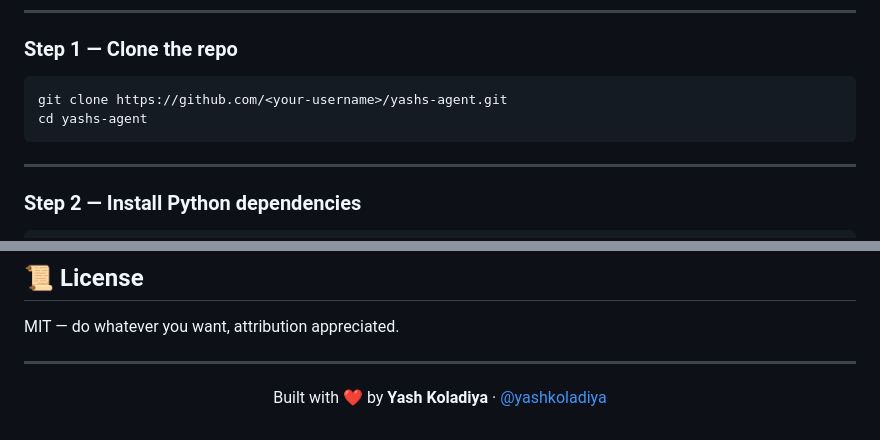
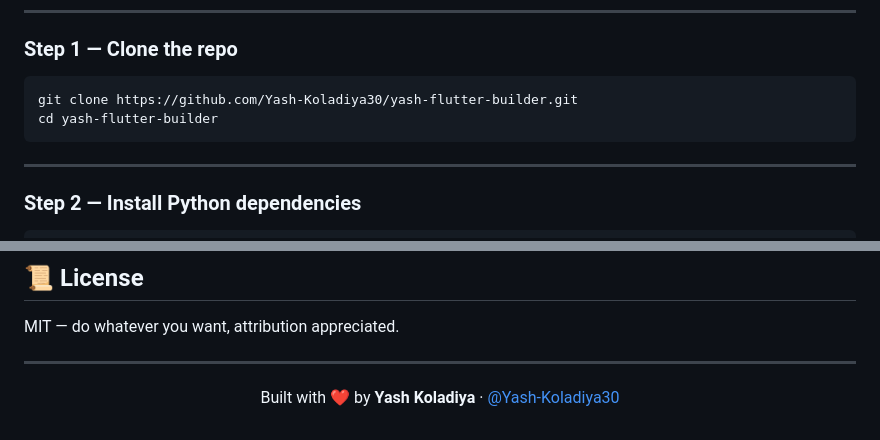
Before and after one commit to Yash-Koladiya30/yash-flutter-builder, a Markdown page: README.md, 2 parts joined by grey strips. Drawn GitHub-style.

Commit message:
Fix GitHub handle and clone URL in README; tidy plan heading
- Replace footer @yashkoladiya with the correct profile @Yash-Koladiya30.
- Replace placeholder clone URL with the real repo URL.
- Drop residual "Which Day Teaches What" heading from the plan doc.

Co-Authored-By: Claude Opus 4.7 (1M context) <noreply@anthropic.com>

````diff
--- a/README.md
+++ b/README.md
@@ -115,8 +115,8 @@ git --version
 ### Step 1 — Clone the repo
 
 ```bash
-git clone https://github.com/<your-username>/yashs-agent.git
-cd yashs-agent
+git clone https://github.com/Yash-Koladiya30/yash-flutter-builder.git
+cd yash-flutter-builder
 ```
 
 ---
@@ -581,6 +581,6 @@ MIT — do whatever you want, attribution appreciated.
 
 <div align="center">
 
-Built with ❤️ by **Yash Koladiya** · [@yashkoladiya](https://github.com/yashkoladiya)
+Built with ❤️ by **Yash Koladiya** · [@Yash-Koladiya30](https://github.com/Yash-Koladiya30)
 
 </div>
````
Also changed, not shown: SDLC_Agent_Plan.md (+1 -1 lines).
